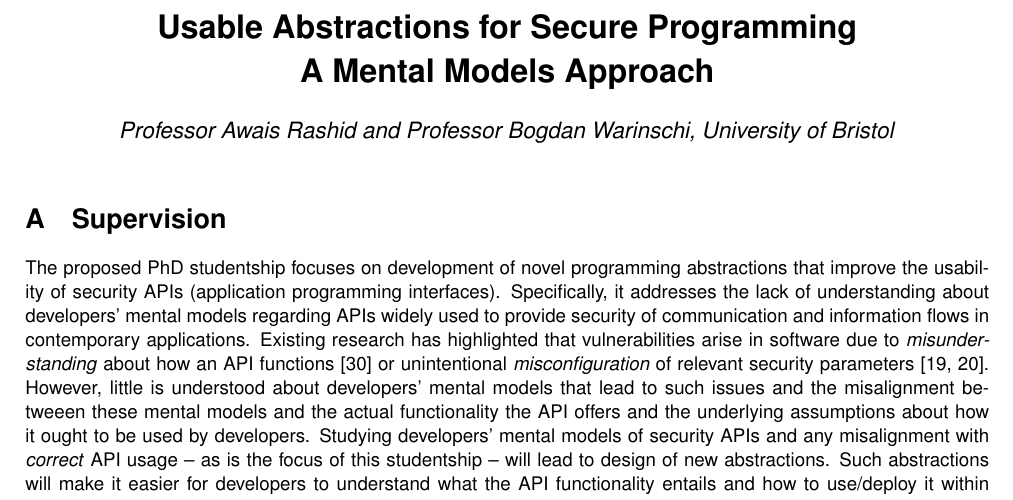
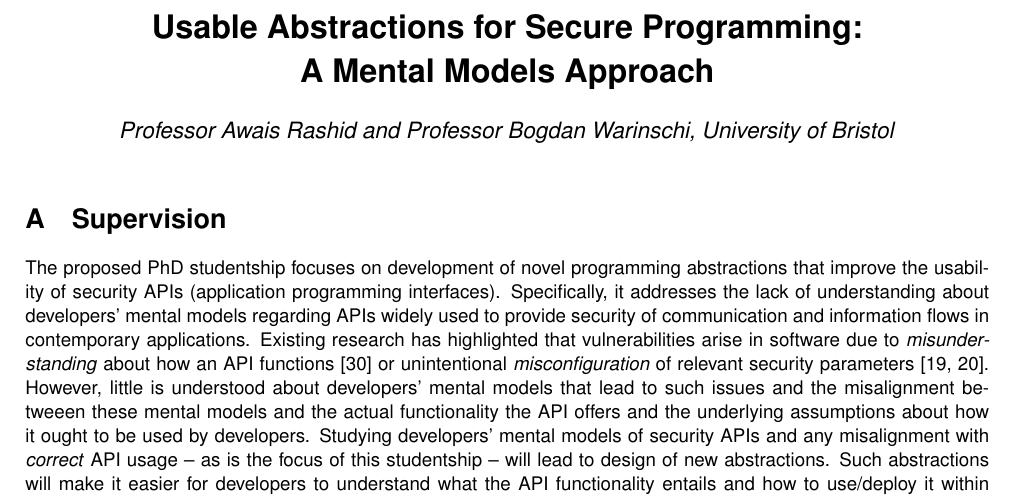
Before and after one commit to bogdanwarinschi/models, a LaTeX document (ah.tex): part of page 1 of 8, cut so that both start at the same text. Compiled offline with pdfLaTeX.

Commit message:
added : to the title

```diff
--- a/ah.tex
+++ b/ah.tex
@@ -74,7 +74,7 @@
 \date{}
 
 %\iffalse
-\title{\bf{Usable Abstractions for Secure Programming\\ A Mental Models Approach}}
+\title{\bf{Usable Abstractions for Secure Programming:\\ A Mental Models Approach}}
 % \title{\bf{Improved Security APIs via Developer Mental Models and Usable Abstractions}}
 % -- \ \ \ {\large Mental Models and Novel Abstractions \ \ \ } --}
 \author{\textit{Professor Awais Rashid and Professor Bogdan Warinschi, University of Bristol}}
```
